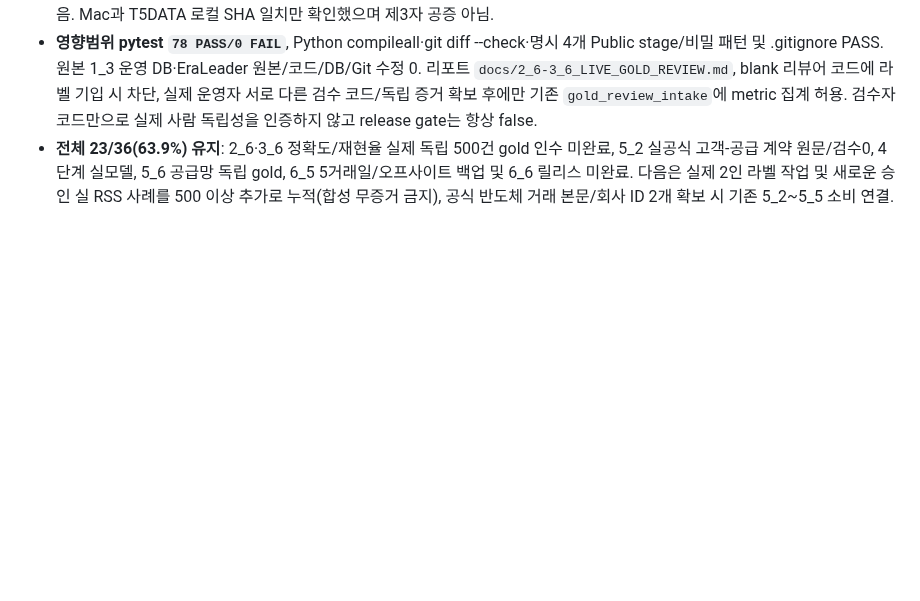
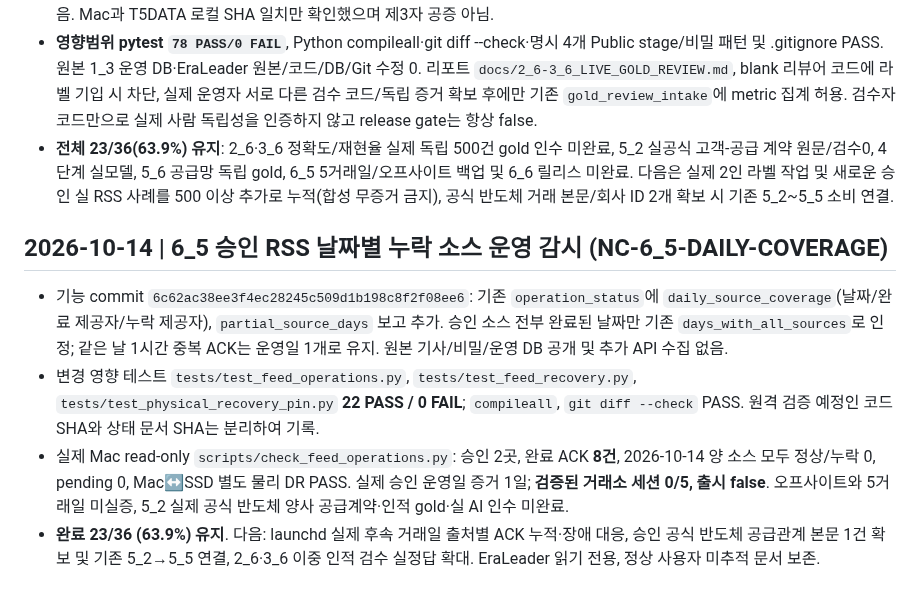
Before and after one commit to arirang0605-lgtm/1.NewsCatalystOS, a Markdown page: PROJECT_STATE.md, the part around the change. Drawn GitHub-style; blank space fills up the shorter version.

Commit message:
record 6_5 per-source coverage validation and next evidence gates

```diff
--- a/PROJECT_STATE.md
+++ b/PROJECT_STATE.md
@@ -314,3 +314,10 @@ Git 저장소: 기존 폴더 내 main 안전 초기화·origin 연결, 기능
 - **실제 Mac 실행:** 기존 승인 중기부/뉴스와이어 IT RSS 개인 **완료 ACK 6건**을 검증해 **실제 39개 중복 없는 제목 버전**을 T5DATA private `output/gold_review/gold_batch_fc787263.../`에 원자 저장. 같은 SHA의 **독립 Mac 내부 디스크 개인 핀** 작성 후, 두 인적 검토용 **정답 없는** `gold_review_workspace/.../UNASSIGNED_A` 및 `UNASSIGNED_B` 빈 답안지(0600/0700) 생성. `evaluate` 실결과 **sample_count=39 / human-reviewed=0 / missing=39 / 500건까지 추가 461 / 중복 precision=N/A / 중요 사건 recall=N/A / release_gate=false**. 실제 과거 보도시점의 동시 예측·독립 인간 라벨/시장 성과 검증을 소급 주장하지 않음. Mac과 T5DATA 로컬 SHA 일치만 확인했으며 제3자 공증 아님.
 - **영향범위 pytest `78 PASS/0 FAIL`**, Python compileall·git diff --check·명시 4개 Public stage/비밀 패턴 및 .gitignore PASS. 원본 1_3 운영 DB·EraLeader 원본/코드/DB/Git 수정 0. 리포트 `docs/2_6-3_6_LIVE_GOLD_REVIEW.md`, blank 리뷰어 코드에 라벨 기입 시 차단, 실제 운영자 서로 다른 검수 코드/독립 증거 확보 후에만 기존 `gold_review_intake`에 metric 집계 허용. 검수자 코드만으로 실제 사람 독립성을 인증하지 않고 release gate는 항상 false.
 - **전체 23/36(63.9%) 유지**: 2_6·3_6 정확도/재현율 실제 독립 500건 gold 인수 미완료, 5_2 실공식 고객-공급 계약 원문/검수0, 4단계 실모델, 5_6 공급망 독립 gold, 6_5 5거래일/오프사이트 백업 및 6_6 릴리스 미완료. 다음은 실제 2인 라벨 작업 및 새로운 승인 실 RSS 사례를 500 이상 추가로 누적(합성 무증거 금지), 공식 반도체 거래 본문/회사 ID 2개 확보 시 기존 5_2~5_5 소비 연결.
+
+
+## 2026-10-14 | 6_5 승인 RSS 날짜별 누락 소스 운영 감시 (NC-6_5-DAILY-COVERAGE)
+- 기능 commit `6c62ac38ee3f4ec28245c509d1b198c8f2f08ee6`: 기존 `operation_status`에 `daily_source_coverage`(날짜/완료 제공자/누락 제공자), `partial_source_days` 보고 추가. 승인 소스 전부 완료된 날짜만 기존 `days_with_all_sources`로 인정; 같은 날 1시간 중복 ACK는 운영일 1개로 유지. 원본 기사/비밀/운영 DB 공개 및 추가 API 수집 없음.
+- 변경 영향 테스트 `tests/test_feed_operations.py`, `tests/test_feed_recovery.py`, `tests/test_physical_recovery_pin.py` **22 PASS / 0 FAIL**; `compileall`, `git diff --check` PASS. 원격 검증 예정인 코드 SHA와 상태 문서 SHA는 분리하여 기록.
+- 실제 Mac read-only `scripts/check_feed_operations.py`: 승인 2곳, 완료 ACK **8건**, 2026-10-14 양 소스 모두 정상/누락 0, pending 0, Mac↔SSD 별도 물리 DR PASS. 실제 승인 운영일 증거 1일; **검증된 거래소 세션 0/5, 출시 false**. 오프사이트와 5거래일 미실증, 5_2 실제 공식 반도체 양사 공급계약·인적 gold·실 AI 인수 미완료.
+- **완료 23/36 (63.9%) 유지**. 다음: launchd 실제 후속 거래일 출처별 ACK 누적·장애 대응, 승인 공식 반도체 공급관계 본문 1건 확보 및 기존 5_2→5_5 연결, 2_6·3_6 이중 인적 검수 실정답 확대. EraLeader 읽기 전용, 정상 사용자 미추적 문서 보존.
```
Also changed, not shown: NEXT_TASK.md (+6 -0 lines), START_HERE_NEXT_CHAT.md (+5 -0 lines).
